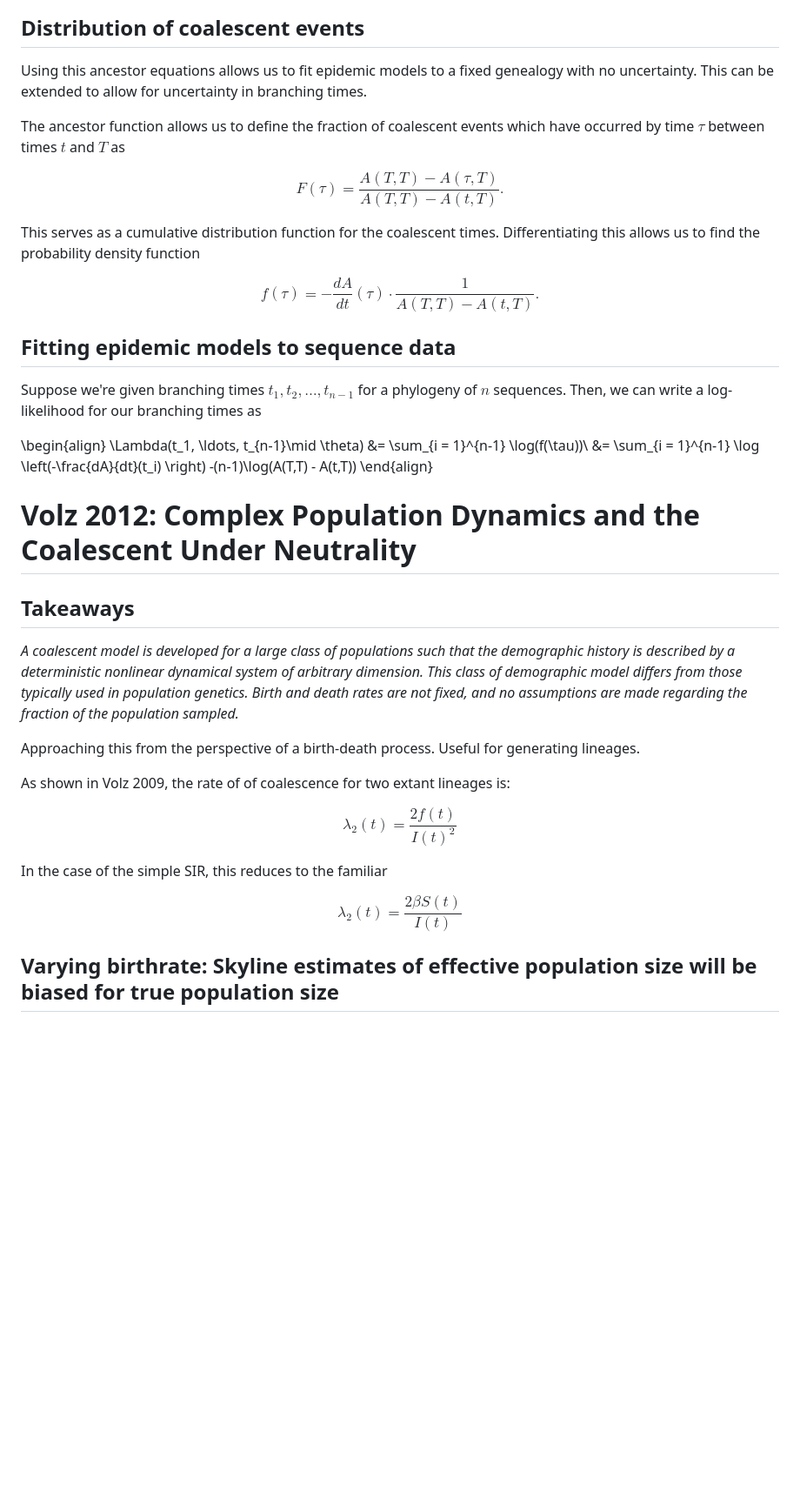
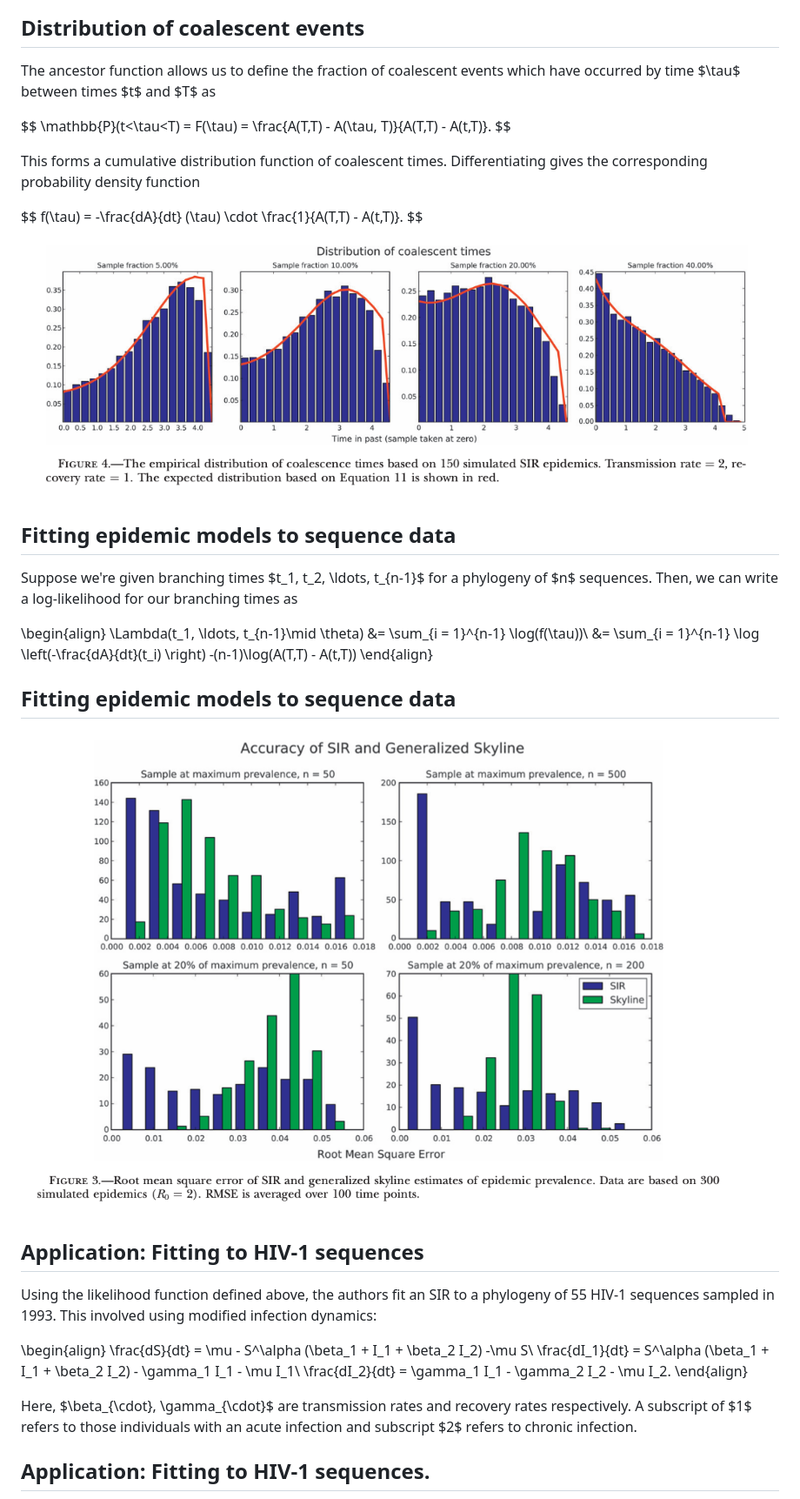
Before and after one commit to cassiawag/phylodynamics-jc, a Markdown page: week-3/week3.md, the part around the change printed below. Shown: that part at 87% size. Drawn GitHub-style; pictures changed too: week-3/figs/empirical-distributions.png (added), week-3/figs/skyline-v-sir-error.png (added); blank space fills up the shorter version.

Commit message:
Volz-2009-completed.

```diff
--- a/week-3/week3.md
+++ b/week-3/week3.md
@@ -71,19 +74,21 @@ $$
 
 ## Distribution of coalescent events
 
-Using this ancestor equations allows us to fit epidemic models to a fixed genealogy with no uncertainty. This can be extended to allow for uncertainty in branching times.
+<!---Using this ancestor equations allows us to fit epidemic models to a fixed genealogy with no uncertainty. This can be extended to allow for uncertainty in branching times.--->
 
 The ancestor function allows us to define the fraction of coalescent events which have occurred by time $\tau$ between times $t$ and $T$ as
 
 $$
-F(\tau) = \frac{A(T,T) - A(\tau, T)}{A(T,T) - A(t,T)}.
+\mathbb{P}(t<\tau<T) = F(\tau)  = \frac{A(T,T) - A(\tau, T)}{A(T,T) - A(t,T)}.
 $$
 
-This serves as a cumulative distribution function for the coalescent times. Differentiating this allows us to find the probability density function
+This forms a cumulative distribution function of coalescent times. Differentiating gives the corresponding probability density function
 
 $$
 f(\tau) = -\frac{dA}{dt} (\tau) \cdot \frac{1}{A(T,T) - A(t,T)}.
 $$
+
+![Empirical distributions of coalescence times](figs/empirical-distributions.png)
 
 ## Fitting epidemic models to sequence data
 
@@ -94,25 +99,25 @@ Suppose we're given branching times $t_1, t_2, \ldots, t_{n-1}$ for a phylogeny
 &= \sum_{i = 1}^{n-1} \log \left(-\frac{dA}{dt}(t_i) \right) -(n-1)\log(A(T,T) - A(t,T))
 \end{align}
 
-# Volz 2012: Complex Population Dynamics and the Coalescent Under Neutrality
+<!---Note: there appears to be an error in the original equation. $\frac{dA}{dt}$ takes only a single argument--->
 
-## Takeaways
+## Fitting epidemic models to sequence data
 
-*A coalescent model is developed for a large class of populations such that the demographic history is described by a deterministic nonlinear dynamical system of arbitrary dimension. This class of demographic model differs from those typically used in population genetics. Birth and death rates are not fixed, and no assumptions are made regarding the fraction of the population sampled.*
+![Comparison of SIR approach to skyline.](figs/skyline-v-sir-error.png)
 
-Approaching this from the perspective of a birth-death process. Useful for generating lineages.
+## Application: Fitting to HIV-1 sequences
 
-As shown in Volz 2009, the rate of of coalescence for two extant lineages is:
+Using the likelihood function defined above, the authors fit an SIR to a phylogeny of 55 HIV-1 sequences sampled in 1993. This involved using modified infection dynamics:
 
-$$
-\lambda_2(t) = \frac{2 f(t)}{I(t)^2}
-$$
+\begin{align}
+\frac{dS}{dt} = \mu - S^\alpha (\beta_1 + I_1 + \beta_2 I_2) -\mu S\\
+\frac{dI_1}{dt} = S^\alpha (\beta_1 + I_1 + \beta_2 I_2) - \gamma_1 I_1 - \mu I_1\\
+\frac{dI_2}{dt} = \gamma_1 I_1 - \gamma_2 I_2 - \mu I_2.
+\end{align}
 
-In the case of the simple SIR, this reduces to the familiar
+Here, $\beta_{\cdot}, \gamma_{\cdot}$ are transmission rates and recovery rates respectively. A subscript of $1$ refers to those individuals with an acute infection and subscript $2$ refers to chronic infection.
 
-$$
-\lambda_2(t) = \frac{2\beta S(t)}{I(t)}
-$$
+<!--- Note: there appears to be an error in the original equation.--->
 
-## Varying birthrate: Skyline estimates of effective population size will be biased for true population size
+## Application: Fitting to HIV-1 sequences.
 
```
Also changed, not shown: other parts of week-3/week3.md (+10 -15 lines), week-3/figs/hiv-model-prev.png (added), 1 other file.
